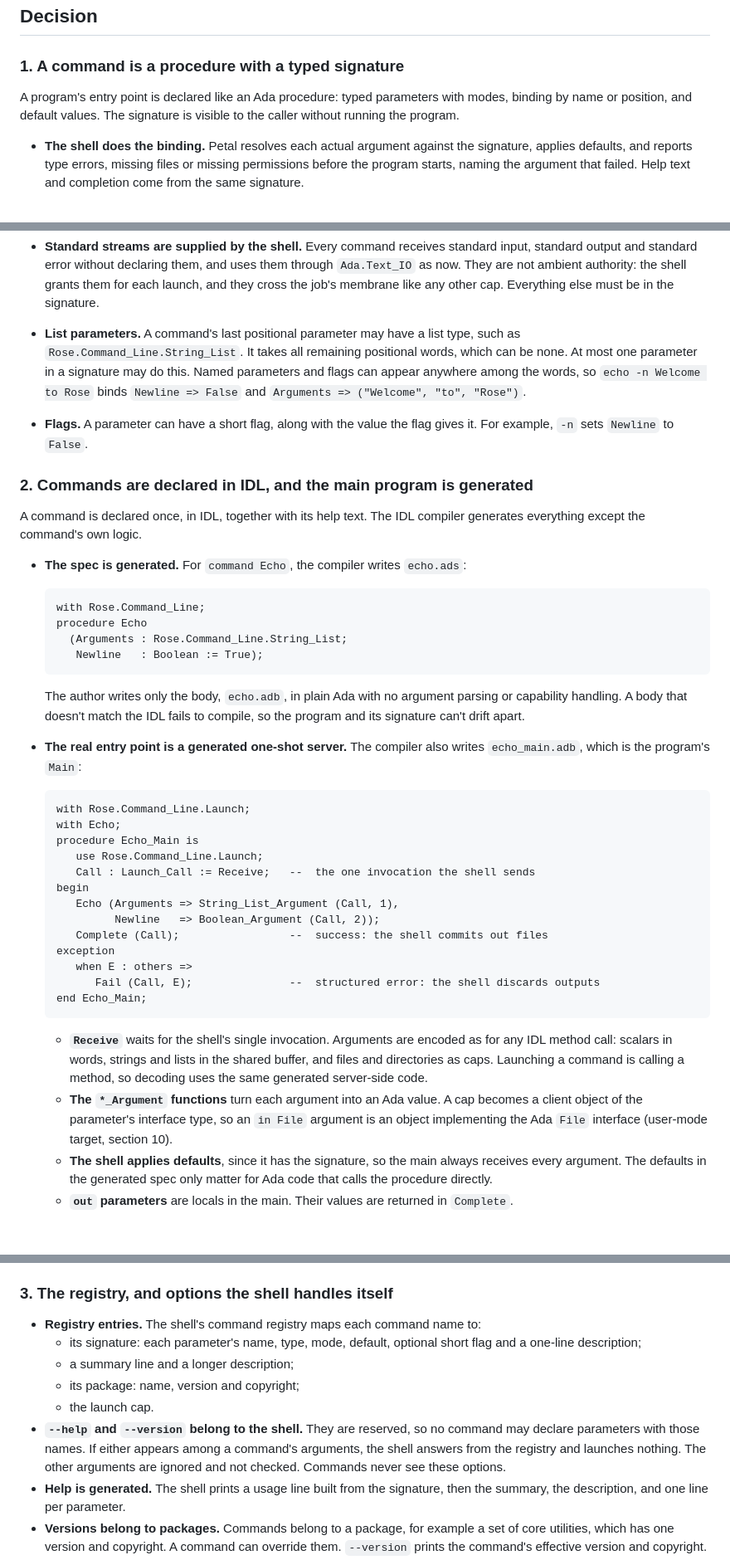
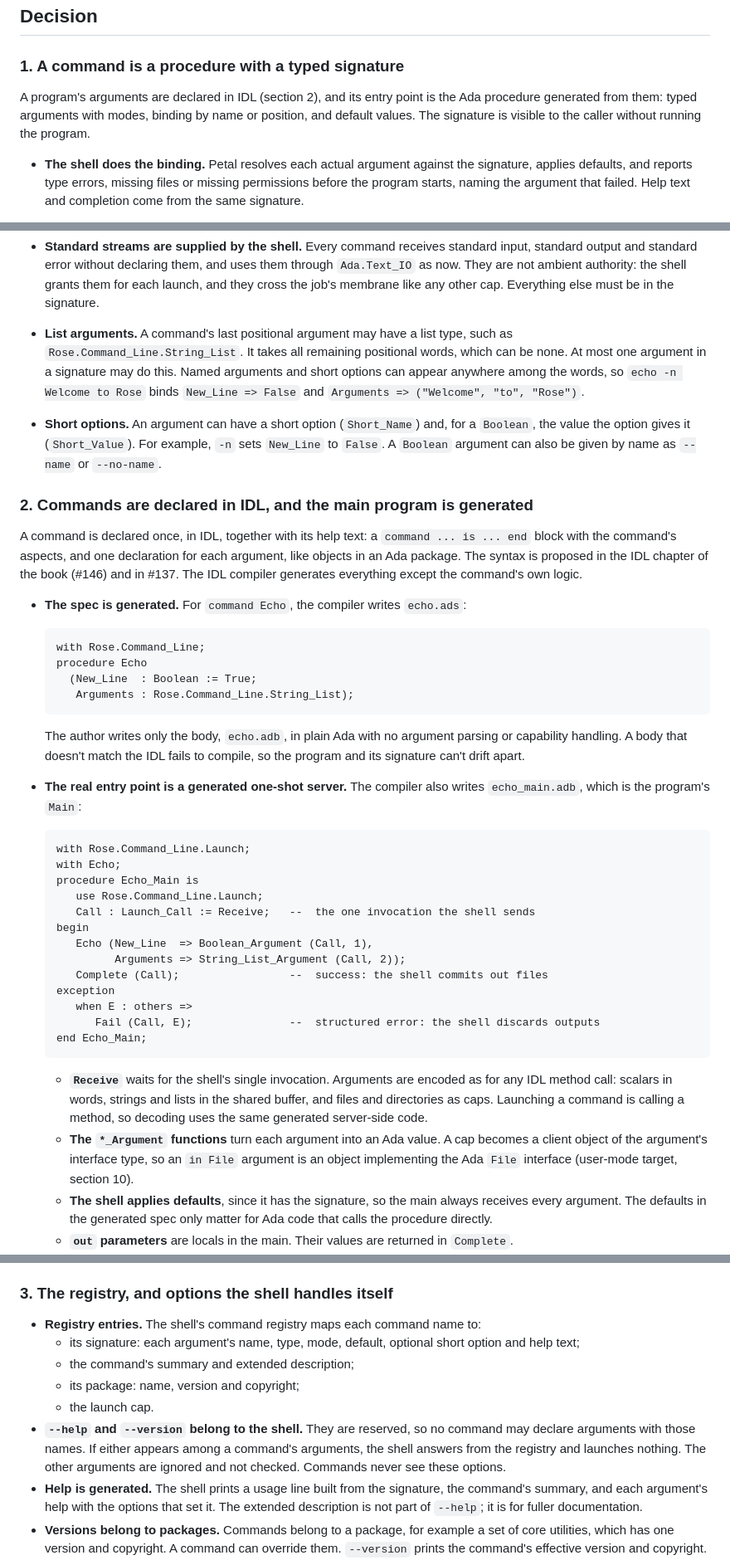
Before and after one commit to blancolioni/rose, a Markdown page: doc/adr/0002-typed-commands-and-directory-caps.md, 3 parts joined by grey strips. Shown at 83% size. Drawn GitHub-style; blank space fills up the shorter version.

Commit message:
ADR 0002: describe commands with argument declarations
Bring the command sections in line with the proposed IDL syntax in
#137 and the IDL chapter (#146): arguments are declared in a command
block, short options use Short_Name and Short_Value, Boolean arguments
also take --name and --no-name, and --help prints the summary and each
argument help but not the extended description. Rename Newline to
New_Line and put it first, as in the chapter.

Co-Authored-By: Claude Opus 5.5 <noreply@anthropic.com>

````diff
--- a/doc/adr/0002-typed-commands-and-directory-caps.md
+++ b/doc/adr/0002-typed-commands-and-directory-caps.md
@@ -27,7 +27,7 @@ Rose is a persistent capability system. A process can only act through the capab
 
 ### 1. A command is a procedure with a typed signature
 
-A program's entry point is declared like an Ada procedure: typed parameters with modes, binding by name or position, and default values. The signature is visible to the caller without running the program.
+A program's arguments are declared in IDL (section 2), and its entry point is the Ada procedure generated from them: typed arguments with modes, binding by name or position, and default values. The signature is visible to the caller without running the program.
 
 - **The shell does the binding.** Petal resolves each actual argument against the signature, applies defaults, and reports type errors, missing files or missing permissions before the program starts, naming the argument that failed. Help text and completion come from the same signature.
 - **The signature is the sandbox manifest.** The program receives exactly the capabilities its arguments resolve to and nothing else. Anything else, such as network access or launching other programs, must appear in the signature as a parameter. There is no ambient authority to fall back on.
@@ -45,20 +45,20 @@ A program's entry point is declared like an Ada procedure: typed parameters with
 - **Parameter types are IDL interfaces.** `in File` means "any object that implements `File`", so a pipe, a synthesised object or a remote resource can be passed wherever a file is expected.
 - **Typed results.** A command returns structured values through `out` parameters, such as `stat (path => "x", size => s, modified => m)`, instead of text that the caller has to parse.
 - **Standard streams are supplied by the shell.** Every command receives standard input, standard output and standard error without declaring them, and uses them through `Ada.Text_IO` as now. They are not ambient authority: the shell grants them for each launch, and they cross the job's membrane like any other cap. Everything else must be in the signature.
-- **List parameters.** A command's last positional parameter may have a list type, such as `Rose.Command_Line.String_List`. It takes all remaining positional words, which can be none. At most one parameter in a signature may do this. Named parameters and flags can appear anywhere among the words, so `echo -n Welcome to Rose` binds `Newline => False` and `Arguments => ("Welcome", "to", "Rose")`.
-- **Flags.** A parameter can have a short flag, along with the value the flag gives it. For example, `-n` sets `Newline` to `False`.
+- **List arguments.** A command's last positional argument may have a list type, such as `Rose.Command_Line.String_List`. It takes all remaining positional words, which can be none. At most one argument in a signature may do this. Named arguments and short options can appear anywhere among the words, so `echo -n Welcome to Rose` binds `New_Line => False` and `Arguments => ("Welcome", "to", "Rose")`.
+- **Short options.** An argument can have a short option (`Short_Name`) and, for a `Boolean`, the value the option gives it (`Short_Value`). For example, `-n` sets `New_Line` to `False`. A `Boolean` argument can also be given by name as `--name` or `--no-name`.
 
 ### 2. Commands are declared in IDL, and the main program is generated
 
-A command is declared once, in IDL, together with its help text. The IDL compiler generates everything except the command's own logic.
+A command is declared once, in IDL, together with its help text: a `command ... is ... end` block with the command's aspects, and one declaration for each argument, like objects in an Ada package. The syntax is proposed in the IDL chapter of the book (#146) and in #137. The IDL compiler generates everything except the command's own logic.
 
 - **The spec is generated.** For `command Echo`, the compiler writes `echo.ads`:
 
   ```ada
   with Rose.Command_Line;
   procedure Echo
-    (Arguments : Rose.Command_Line.String_List;
-     Newline   : Boolean := True);
+    (New_Line  : Boolean := True;
+     Arguments : Rose.Command_Line.String_List);
   ```
 
   The author writes only the body, `echo.adb`, in plain Ada with no argument parsing or capability handling. A body that doesn't match the IDL fails to compile, so the program and its signature can't drift apart.
@@ -72,8 +72,8 @@ A command is declared once, in IDL, together with its help text. The IDL compile
      use Rose.Command_Line.Launch;
      Call : Launch_Call := Receive;   --  the one invocation the shell sends
   begin
-     Echo (Arguments => String_List_Argument (Call, 1),
-           Newline   => Boolean_Argument (Call, 2));
+     Echo (New_Line  => Boolean_Argument (Call, 1),
+           Arguments => String_List_Argument (Call, 2));
      Complete (Call);                 --  success: the shell commits out files
   exception
      when E : others =>
@@ -82,7 +82,7 @@ A command is declared once, in IDL, together with its help text. The IDL compile
   ```
 
   - **`Receive`** waits for the shell's single invocation. Arguments are encoded as for any IDL method call: scalars in words, strings and lists in the shared buffer, and files and directories as caps. Launching a command is calling a method, so decoding uses the same generated server-side code.
-  - **The `*_Argument` functions** turn each argument into an Ada value. A cap becomes a client object of the parameter's interface type, so an `in File` argument is an object implementing the Ada `File` interface (user-mode target, section 10).
+  - **The `*_Argument` functions** turn each argument into an Ada value. A cap becomes a client object of the argument's interface type, so an `in File` argument is an object implementing the Ada `File` interface (user-mode target, section 10).
   - **The shell applies defaults**, since it has the signature, so the main always receives every argument. The defaults in the generated spec only matter for Ada code that calls the procedure directly.
   - **`out` parameters** are locals in the main. Their values are returned in `Complete`.
   - **`Complete` and `Fail`** tell the shell whether to commit (section 4). An unhandled exception becomes a structured error the shell can display, not a crash with an exit code. Standard error is for diagnostic text.
@@ -102,12 +102,12 @@ A command is declared once, in IDL, together with its help text. The IDL compile
 ### 3. The registry, and options the shell handles itself
 
 - **Registry entries.** The shell's command registry maps each command name to:
-  - its signature: each parameter's name, type, mode, default, optional short flag and a one-line description;
-  - a summary line and a longer description;
+  - its signature: each argument's name, type, mode, default, optional short option and help text;
+  - the command's summary and extended description;
   - its package: name, version and copyright;
   - the launch cap.
-- **`--help` and `--version` belong to the shell.** They are reserved, so no command may declare parameters with those names. If either appears among a command's arguments, the shell answers from the registry and launches nothing. The other arguments are ignored and not checked. Commands never see these options.
-- **Help is generated.** The shell prints a usage line built from the signature, then the summary, the description, and one line per parameter.
+- **`--help` and `--version` belong to the shell.** They are reserved, so no command may declare arguments with those names. If either appears among a command's arguments, the shell answers from the registry and launches nothing. The other arguments are ignored and not checked. Commands never see these options.
+- **Help is generated.** The shell prints a usage line built from the signature, the command's summary, and each argument's help with the options that set it. The extended description is not part of `--help`; it is for fuller documentation.
 - **Versions belong to packages.** Commands belong to a package, for example a set of core utilities, which has one version and copyright. A command can override them. `--version` prints the command's effective version and copyright.
 - **Packages are declared in IDL.** A `package` declaration gives a package's name, version and copyright, and each command declaration names the package it belongs to. The IDL compiler copies the package details into each command's embedded metadata, so the registry needs nothing besides the executable.
 - **Core commands are installed at boot.** `init` installs the core-utilities package from the boot image, as it installs the command library today, so `echo` and the other core commands are in the registry before petal shows its first prompt.
````
Also changed, not shown: other parts of doc/adr/0002-typed-commands-and-directory-caps.md (+1 -1 lines).
